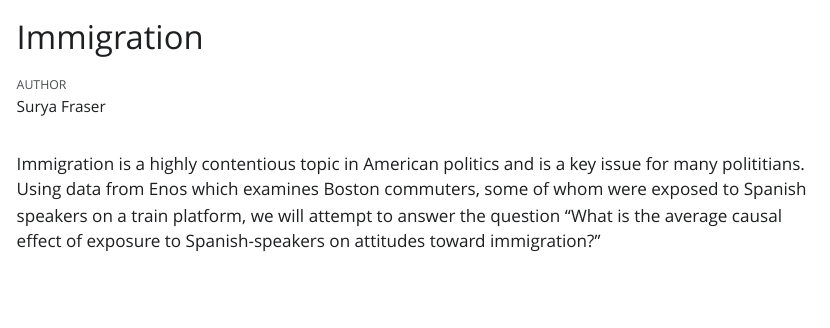
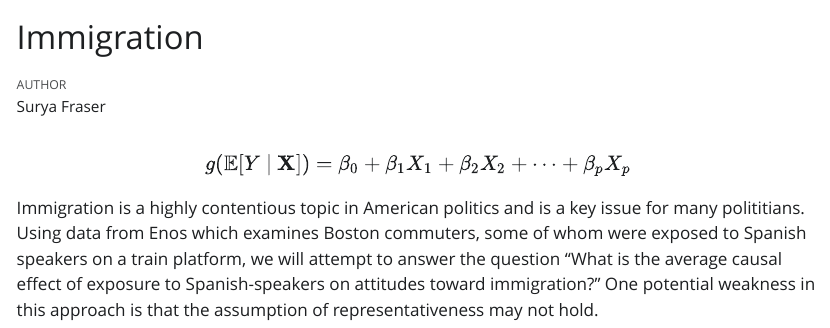
Before and after one commit to sfraser8910/immigration, a Quarto document (immigration.qmd): the page in a window 1100 px wide, from its top. The pictures show the output file immigration.html that the author committed with the source, opened offline; Quarto's library style sheets are replaced by a plain one without menus.

Commit message:
new edits

````diff
--- a/immigration.qmd
+++ b/immigration.qmd
@@ -13,3 +15,7 @@ library(primer.data)
 ```
 
-Immigration is a highly contentious topic in American politics and is a key issue for many polititians. Using data from Enos which examines Boston commuters, some of whom were exposed to Spanish speakers on a train platform, we will attempt to answer the question "What is the average causal effect of exposure to Spanish-speakers on attitudes toward immigration?"
+$$
+g(\mathbb{E}[Y \mid \mathbf{X}]) = \beta_0 + \beta_1 X_1 + \beta_2 X_2 + \cdots + \beta_p X_p
+$$
+
+Immigration is a highly contentious topic in American politics and is a key issue for many polititians. Using data from Enos which examines Boston commuters, some of whom were exposed to Spanish speakers on a train platform, we will attempt to answer the question "What is the average causal effect of exposure to Spanish-speakers on attitudes toward immigration?" One potential weakness in this approach is that the assumption of representativeness may not hold.
````
Also changed, not shown: immigration.html, immigration.qmd (2 more changed lines).
